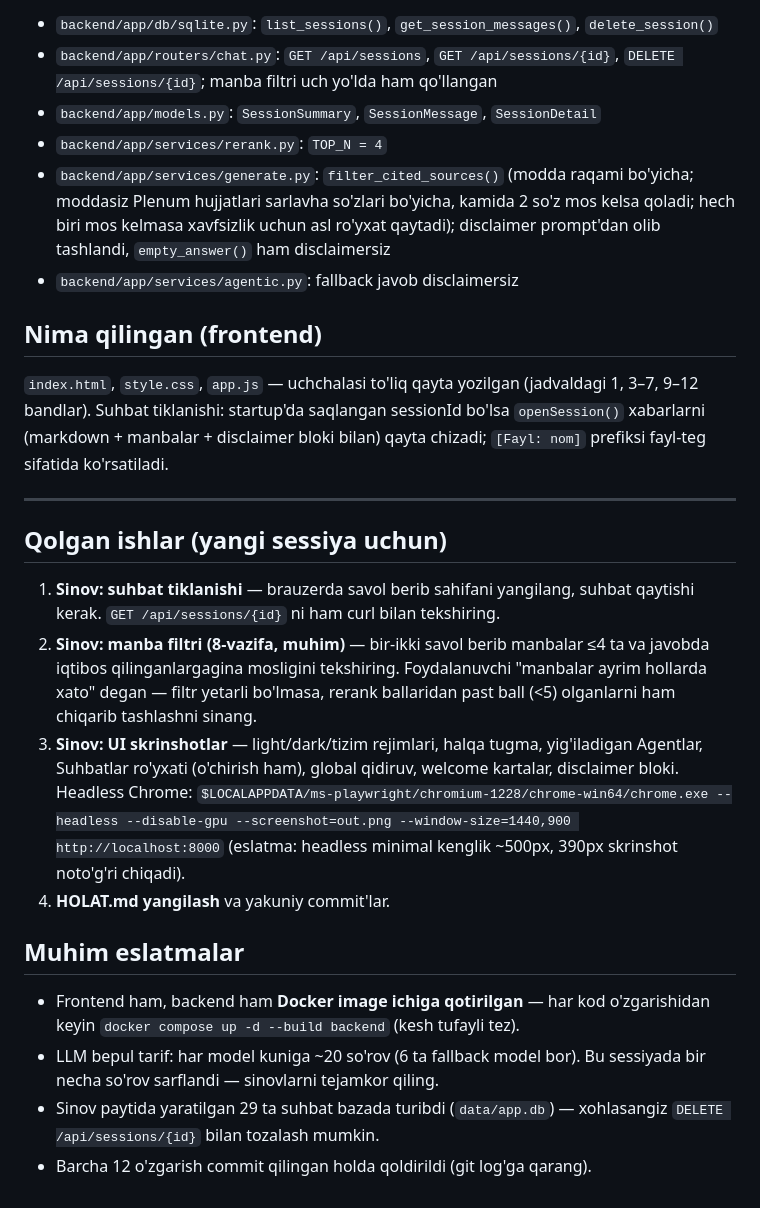
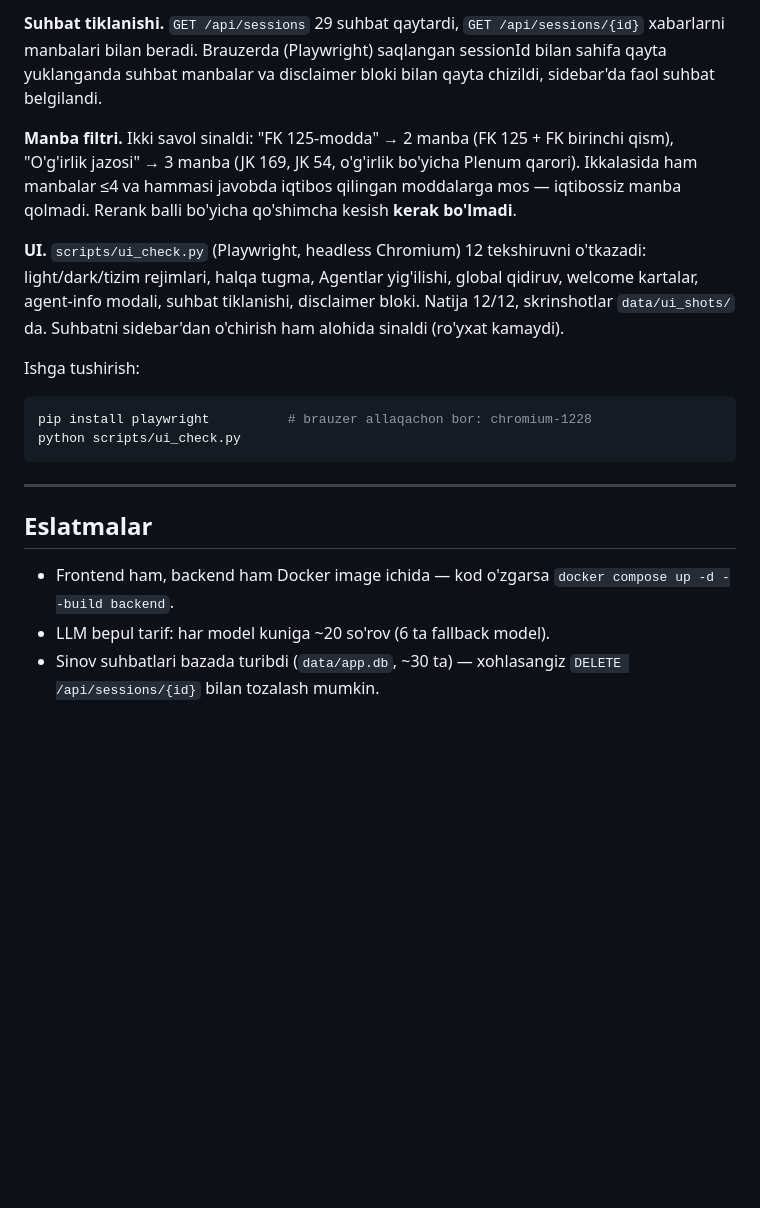
Before and after one commit to toxirerkinov70-commits/huquq-ai, a Markdown page: YANGILANISHLAR.md, the part around one of its changes. GitHub-like rendering; blank space fills up the shorter version.

````diff
--- a/YANGILANISHLAR.md
+++ b/YANGILANISHLAR.md
@@ -31,46 +29,34 @@ qayta build qilingan**, lekin sinovlar to'liq tugamagan (quyida "Qolgan ishlar")
 
-- `backend/app/db/sqlite.py`: `list_sessions()`, `get_session_messages()`, `delete_session()`
-- `backend/app/routers/chat.py`: `GET /api/sessions`, `GET /api/sessions/{id}`,
-  `DELETE /api/sessions/{id}`; manba filtri uch yo'lda ham qo'llangan
-- `backend/app/models.py`: `SessionSummary`, `SessionMessage`, `SessionDetail`
-- `backend/app/services/rerank.py`: `TOP_N = 4`
-- `backend/app/services/generate.py`: `filter_cited_sources()` (modda raqami
-  bo'yicha; moddasiz Plenum hujjatlari sarlavha so'zlari bo'yicha, kamida 2 so'z
-  mos kelsa qoladi; hech biri mos kelmasa xavfsizlik uchun asl ro'yxat qaytadi);
-  disclaimer prompt'dan olib tashlandi, `empty_answer()` ham disclaimersiz
-- `backend/app/services/agentic.py`: fallback javob disclaimersiz
+**Suhbat tiklanishi.** `GET /api/sessions` 29 suhbat qaytardi, `GET
+/api/sessions/{id}` xabarlarni manbalari bilan beradi. Brauzerda (Playwright)
+saqlangan sessionId bilan sahifa qayta yuklanganda suhbat manbalar va
+disclaimer bloki bilan qayta chizildi, sidebar'da faol suhbat belgilandi.
 
-## Nima qilingan (frontend)
+**Manba filtri.** Ikki savol sinaldi: "FK 125-modda" → 2 manba (FK 125 +
+FK birinchi qism), "O'g'irlik jazosi" → 3 manba (JK 169, JK 54, o'g'irlik
+bo'yicha Plenum qarori). Ikkalasida ham manbalar ≤4 va hammasi javobda iqtibos
+qilingan moddalarga mos — iqtibossiz manba qolmadi. Rerank balli bo'yicha
+qo'shimcha kesish **kerak bo'lmadi**.
 
-`index.html`, `style.css`, `app.js` — uchchalasi to'liq qayta yozilgan
-(jadvaldagi 1, 3–7, 9–12 bandlar). Suhbat tiklanishi: startup'da saqlangan
-sessionId bo'lsa `openSession()` xabarlarni (markdown + manbalar + disclaimer
-bloki bilan) qayta chizadi; `[Fayl: nom]` prefiksi fayl-teg sifatida ko'rsatiladi.
+**UI.** `scripts/ui_check.py` (Playwright, headless Chromium) 12 tekshiruvni
+o'tkazadi: light/dark/tizim rejimlari, halqa tugma, Agentlar yig'ilishi,
+global qidiruv, welcome kartalar, agent-info modali, suhbat tiklanishi,
+disclaimer bloki. Natija 12/12, skrinshotlar `data/ui_shots/` da. Suhbatni
+sidebar'dan o'chirish ham alohida sinaldi (ro'yxat kamaydi).
+
+Ishga tushirish:
+
+```bash
+pip install playwright          # brauzer allaqachon bor: chromium-1228
+python scripts/ui_check.py
+```
 
 ---
 
-## Qolgan ishlar (yangi sessiya uchun)
+## Eslatmalar
 
-1. **Sinov: suhbat tiklanishi** — brauzerda savol berib sahifani yangilang,
-   suhbat qaytishi kerak. `GET /api/sessions/{id}` ni ham curl bilan tekshiring.
-2. **Sinov: manba filtri (8-vazifa, muhim)** — bir-ikki savol berib manbalar
-   ≤4 ta va javobda iqtibos qilinganlargagina mosligini tekshiring. Foydalanuvchi
-   "manbalar ayrim hollarda xato" degan — filtr yetarli bo'lmasa, rerank
-   ballaridan past ball (<5) olganlarni ham chiqarib tashlashni sinang.
-3. **Sinov: UI skrinshotlar** — light/dark/tizim rejimlari, halqa tugma,
-   yig'iladigan Agentlar, Suhbatlar ro'yxati (o'chirish ham), global qidiruv,
-   welcome kartalar, disclaimer bloki. Headless Chrome:
-   `$LOCALAPPDATA/ms-playwright/chromium-1228/chrome-win64/chrome.exe --headless
-   --disable-gpu --screenshot=out.png --window-size=1440,900 http://localhost:8000`
-   (eslatma: headless minimal kenglik ~500px, 390px skrinshot noto'g'ri chiqadi).
-4. **HOLAT.md yangilash** va yakuniy commit'lar.
-
-## Muhim eslatmalar
-
-- Frontend ham, backend ham **Docker image ichiga qotirilgan** — har kod
-  o'zgarishidan keyin `docker compose up -d --build backend` (kesh tufayli tez).
-- LLM bepul tarif: har model kuniga ~20 so'rov (6 ta fallback model bor).
-  Bu sessiyada bir necha so'rov sarflandi — sinovlarni tejamkor qiling.
-- Sinov paytida yaratilgan 29 ta suhbat bazada turibdi (`data/app.db`) —
-  xohlasangiz `DELETE /api/sessions/{id}` bilan tozalash mumkin.
-- Barcha 12 o'zgarish commit qilingan holda qoldirildi (git log'ga qarang).
+- Frontend ham, backend ham Docker image ichida — kod o'zgarsa
+  `docker compose up -d --build backend`.
+- LLM bepul tarif: har model kuniga ~20 so'rov (6 ta fallback model).
+- Sinov suhbatlari bazada turibdi (`data/app.db`, ~30 ta) — xohlasangiz
+  `DELETE /api/sessions/{id}` bilan tozalash mumkin.
````
Also changed, not shown: other parts of YANGILANISHLAR.md (+18 -20 lines), HOLAT.md (+10 -1 lines).
